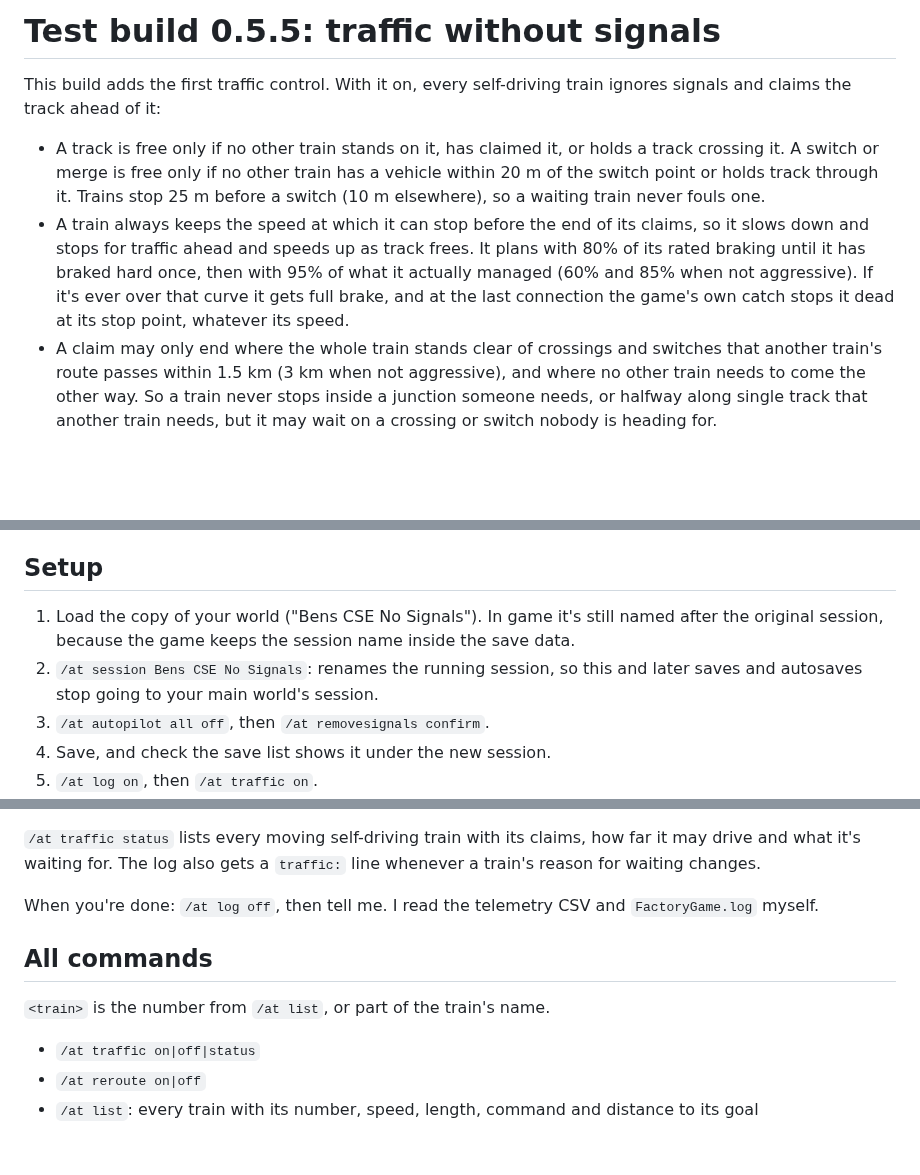
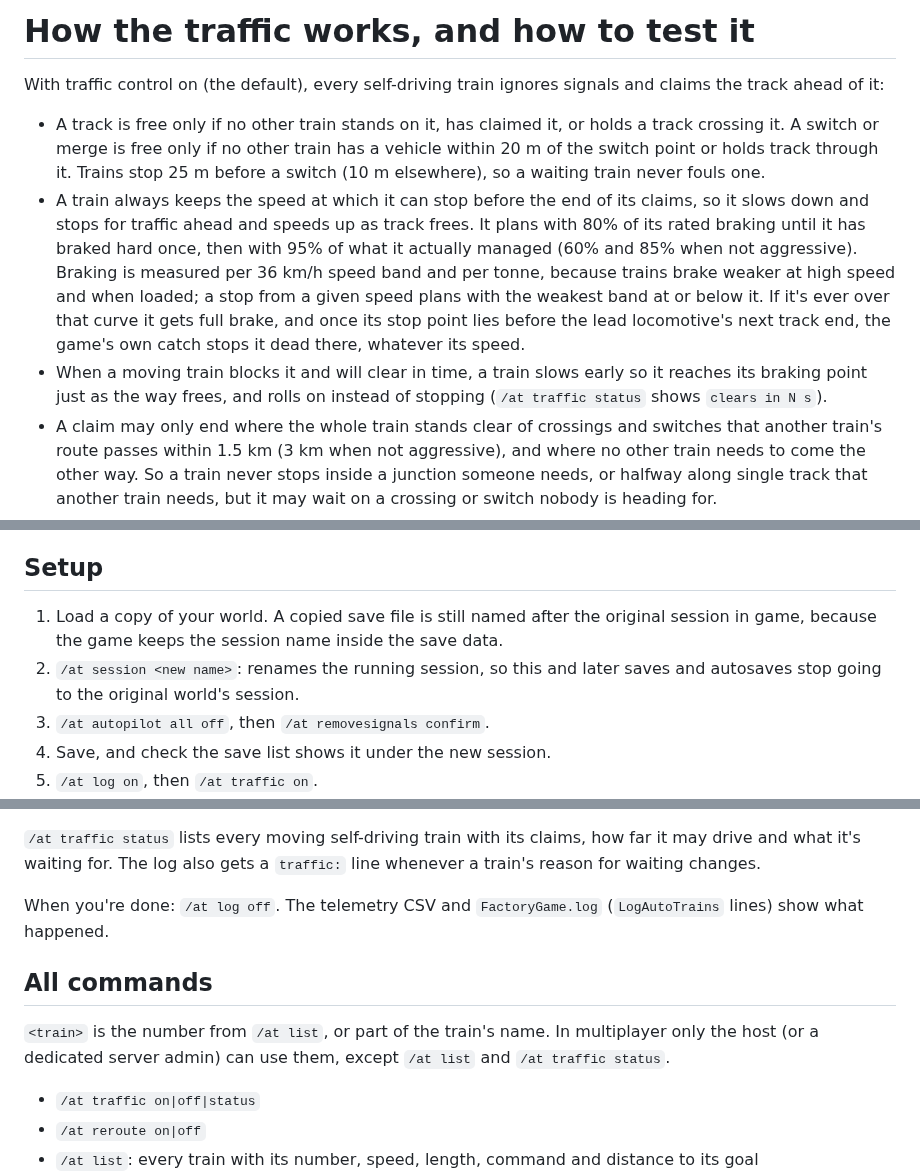
Before and after one commit to benvrakas/AutoTrains, a Markdown page: Docs/Testing.md, 3 parts joined by grey strips. GitHub-like rendering; blank space fills up the shorter version.

```diff
--- a/Docs/Testing.md
+++ b/Docs/Testing.md
@@ -1,15 +1,19 @@
-# Test build 0.5.5: traffic without signals
+# How the traffic works, and how to test it
 
-This build adds the first traffic control. With it on, every self-driving train ignores signals and claims the
-track ahead of it:
+With traffic control on (the default), every self-driving train ignores signals and claims the track ahead of it:
 
 - A track is free only if no other train stands on it, has claimed it, or holds a track crossing it. A switch or
   merge is free only if no other train has a vehicle within 20 m of the switch point or holds track through it.
   Trains stop 25 m before a switch (10 m elsewhere), so a waiting train never fouls one.
 - A train always keeps the speed at which it can stop before the end of its claims, so it slows down and stops for
   traffic ahead and speeds up as track frees. It plans with 80% of its rated braking until it has braked hard once,
-  then with 95% of what it actually managed (60% and 85% when not aggressive). If it's ever over that curve it gets full brake, and at the last
-  connection the game's own catch stops it dead at its stop point, whatever its speed.
+  then with 95% of what it actually managed (60% and 85% when not aggressive). Braking is measured per 36 km/h
+  speed band and per tonne, because trains brake weaker at high speed and when loaded; a stop from a given speed
+  plans with the weakest band at or below it. If it's ever over that curve it gets full brake, and once its stop
+  point lies before the lead locomotive's next track end, the game's own catch stops it dead there, whatever its
+  speed.
+- When a moving train blocks it and will clear in time, a train slows early so it reaches its braking point just as
+  the way frees, and rolls on instead of stopping (`/at traffic status` shows `clears in N s`).
 - A claim may only end where the whole train stands clear of crossings and switches that another train's route
   passes within 1.5 km (3 km when not aggressive), and where no other train needs to come the other way. So a
   train never stops inside a junction someone needs, or halfway along single track that another train needs, but
@@ -60,10 +63,10 @@ Back up the save first.
 
 ## Setup
 
-1. Load the copy of your world ("Bens CSE No Signals"). In game it's still named after the original session, because
-   the game keeps the session name inside the save data.
-2. `/at session Bens CSE No Signals`: renames the running session, so this and later saves and autosaves stop going
-   to your main world's session.
+1. Load a copy of your world. A copied save file is still named after the original session in game, because the
+   game keeps the session name inside the save data.
+2. `/at session <new name>`: renames the running session, so this and later saves and autosaves stop going to the
+   original world's session.
 3. `/at autopilot all off`, then `/at removesignals confirm`.
 4. Save, and check the save list shows it under the new session.
 5. `/at log on`, then `/at traffic on`.
@@ -88,11 +91,12 @@ Back up the save first.
 `/at traffic status` lists every moving self-driving train with its claims, how far it may drive and what it's
 waiting for. The log also gets a `traffic:` line whenever a train's reason for waiting changes.
 
-When you're done: `/at log off`, then tell me. I read the telemetry CSV and `FactoryGame.log` myself.
+When you're done: `/at log off`. The telemetry CSV and `FactoryGame.log` (`LogAutoTrains` lines) show what happened.
 
 ## All commands
 
-`<train>` is the number from `/at list`, or part of the train's name.
+`<train>` is the number from `/at list`, or part of the train's name. In multiplayer only the host (or a dedicated
+server admin) can use them, except `/at list` and `/at traffic status`.
 
 - `/at traffic on|off|status`
 - `/at reroute on|off`
```
Also changed, not shown: other parts of Docs/Testing.md (+1 -2 lines), Docs/Debugging.md (+17 -0 lines), Docs/Release/Changelog.md (added, +28 -0 lines), Docs/Release/ModPage.md (added, +104 -0 lines), README.md (+16 -5 lines), Docs/Images/icon-1080.png (added), Docs/Images/icon-512.png (added), Resources/Icon128.png (added), 7 other files.
